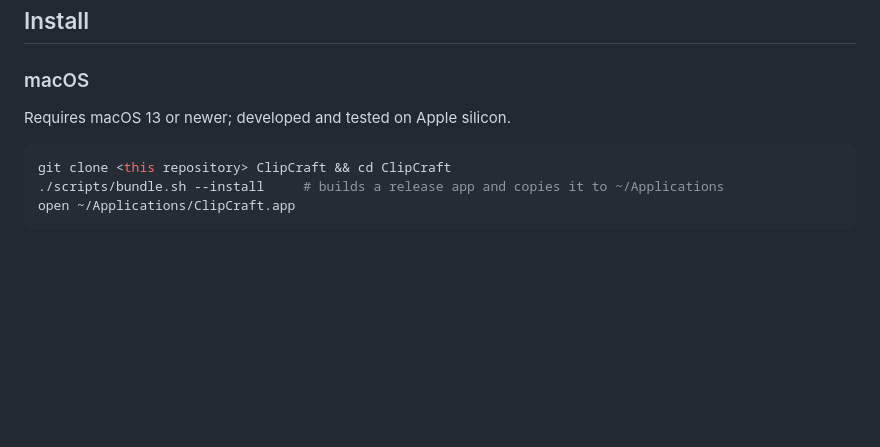
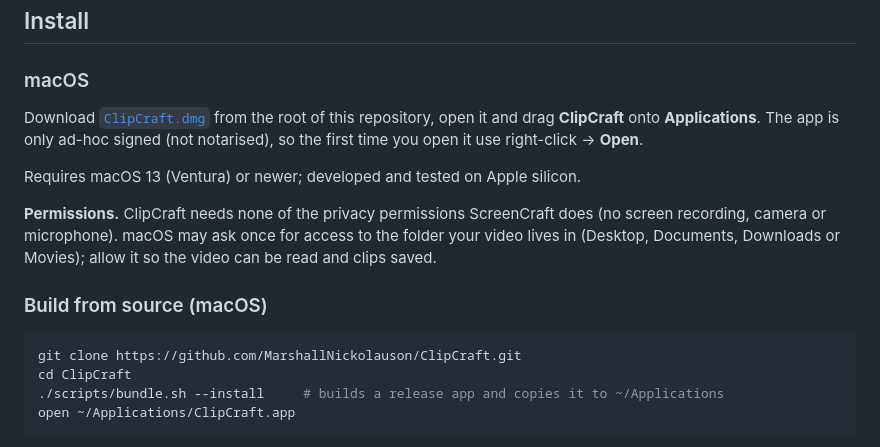
Before and after one commit to MarshallNickolauson/OpenClip, a Markdown page: README.md, the part around one of its changes. Rendered like a GitHub page; blank space fills up the shorter version.

Commit message:
README: download links and install section in the ScreenCraft layout
Co-Authored-By: Claude Sonnet 5.5 <noreply@anthropic.com>

````diff
--- a/README.md
+++ b/README.md
@@ -76,10 +81,21 @@ does, and lets Claude (or its own scorer) suggest the 5–10 moments that work o
 
 ### macOS
 
-Requires macOS 13 or newer; developed and tested on Apple silicon.
+Download [`ClipCraft.dmg`](https://github.com/MarshallNickolauson/ClipCraft/raw/main/ClipCraft.dmg) from the root of this
+repository, open it and drag **ClipCraft** onto **Applications**. The app is only ad-hoc signed (not
+notarised), so the first time you open it use right-click → **Open**.
+
+Requires macOS 13 (Ventura) or newer; developed and tested on Apple silicon.
+
+**Permissions.** ClipCraft needs none of the privacy permissions ScreenCraft does (no screen recording,
+camera or microphone). macOS may ask once for access to the folder your video lives in (Desktop,
+Documents, Downloads or Movies); allow it so the video can be read and clips saved.
+
+### Build from source (macOS)
 
 ```bash
-git clone <this repository> ClipCraft && cd ClipCraft
+git clone https://github.com/MarshallNickolauson/ClipCraft.git
+cd ClipCraft
 ./scripts/bundle.sh --install     # builds a release app and copies it to ~/Applications
 open ~/Applications/ClipCraft.app
 ```
````
Also changed, not shown: other parts of README.md (+6 -1 lines).
